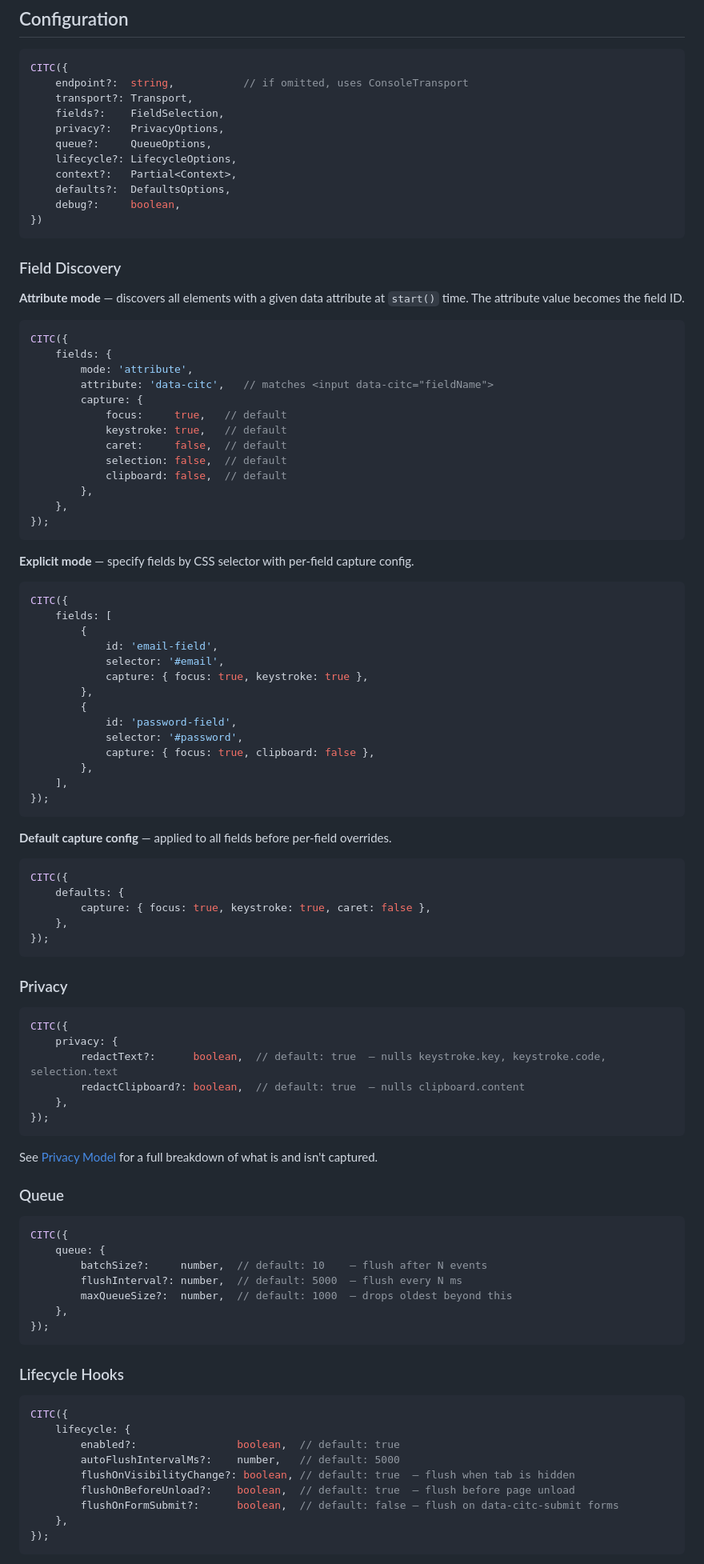
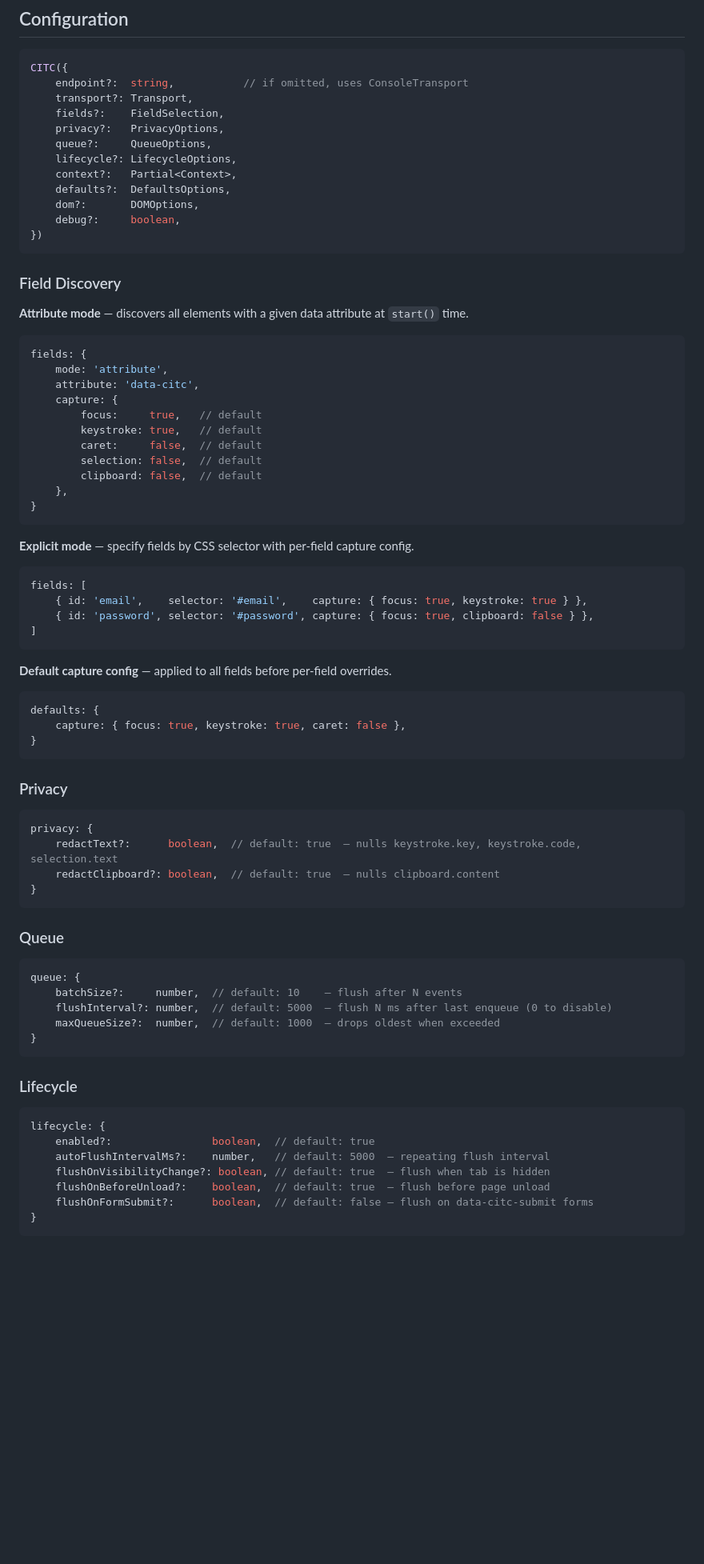
Before and after one commit to louisglen1/citc, a Markdown page: README.md, the part around one of its changes. Shown at 80% size. Drawn GitHub-style; blank space fills up the shorter version.

````diff
--- a/README.md
+++ b/README.md
@@ -90,95 +47,74 @@ CITC({
     lifecycle?: LifecycleOptions,
     context?:   Partial<Context>,
     defaults?:  DefaultsOptions,
+    dom?:       DOMOptions,
     debug?:     boolean,
 })
 ```
 
 ### Field Discovery
 
-**Attribute mode** — discovers all elements with a given data attribute at `start()` time. The attribute value becomes the field ID.
+**Attribute mode** — discovers all elements with a given data attribute at `start()` time.
 
 ```typescript
-CITC({
-    fields: {
-        mode: 'attribute',
-        attribute: 'data-citc',   // matches <input data-citc="fieldName">
-        capture: {
-            focus:     true,   // default
-            keystroke: true,   // default
-            caret:     false,  // default
-            selection: false,  // default
-            clipboard: false,  // default
-        },
+fields: {
+    mode: 'attribute',
+    attribute: 'data-citc',
+    capture: {
+        focus:     true,   // default
+        keystroke: true,   // default
+        caret:     false,  // default
+        selection: false,  // default
+        clipboard: false,  // default
     },
-});
+}
 ```
 
 **Explicit mode** — specify fields by CSS selector with per-field capture config.
 
 ```typescript
-CITC({
-    fields: [
-        {
-            id: 'email-field',
-            selector: '#email',
-            capture: { focus: true, keystroke: true },
-        },
-        {
-            id: 'password-field',
-            selector: '#password',
-            capture: { focus: true, clipboard: false },
-        },
-    ],
-});
+fields: [
+    { id: 'email',    selector: '#email',    capture: { focus: true, keystroke: true } },
+    { id: 'password', selector: '#password', capture: { focus: true, clipboard: false } },
+]
 ```
 
 **Default capture config** — applied to all fields before per-field overrides.
 
 ```typescript
-CITC({
-    defaults: {
-        capture: { focus: true, keystroke: true, caret: false },
-    },
-});
+defaults: {
+    capture: { focus: true, keystroke: true, caret: false },
+}
 ```
 
 ### Privacy
 
 ```typescript
-CITC({
-    privacy: {
-        redactText?:      boolean,  // default: true  — nulls keystroke.key, keystroke.code, selection.text
-        redactClipboard?: boolean,  // default: true  — nulls clipboard.content
-    },
-});
+privacy: {
+    redactText?:      boolean,  // default: true  — nulls keystroke.key, keystroke.code, selection.text
+    redactClipboard?: boolean,  // default: true  — nulls clipboard.content
+}
 ```
-
-See [Privacy Model](#privacy-model) for a full breakdown of what is and isn't captured.
 
 ### Queue
 
 ```typescript
-CITC({
-    queue: {
-        batchSize?:     number,  // default: 10    — flush after N events
-        flushInterval?: number,  // default: 5000  — flush every N ms
-        maxQueueSize?:  number,  // default: 1000  — drops oldest beyond this
-    },
-});
+queue: {
+    batchSize?:     number,  // default: 10    — flush after N events
+    flushInterval?: number,  // default: 5000  — flush N ms after last enqueue (0 to disable)
+    maxQueueSize?:  number,  // default: 1000  — drops oldest when exceeded
+}
 ```
 
-### Lifecycle Hooks
+### Lifecycle
 
 ```typescript
-CITC({
-    lifecycle: {
-        enabled?:                boolean,  // default: true
-        autoFlushIntervalMs?:    number,   // default: 5000
-        flushOnVisibilityChange?: boolean, // default: true  — flush when tab is hidden
-        flushOnBeforeUnload?:    boolean,  // default: true  — flush before page unload
-        flushOnFormSubmit?:      boolean,  // default: false — flush on data-citc-submit forms
-    },
-});
+lifecycle: {
+    enabled?:                boolean,  // default: true
+    autoFlushIntervalMs?:    number,   // default: 5000  — repeating flush interval
+    flushOnVisibilityChange?: boolean, // default: true  — flush when tab is hidden
+    flushOnBeforeUnload?:    boolean,  // default: true  — flush before page unload
+    flushOnFormSubmit?:      boolean,  // default: false — flush on data-citc-submit forms
+}
 ```
 
````
Also changed, not shown: other parts of README.md (+32 -138 lines).
